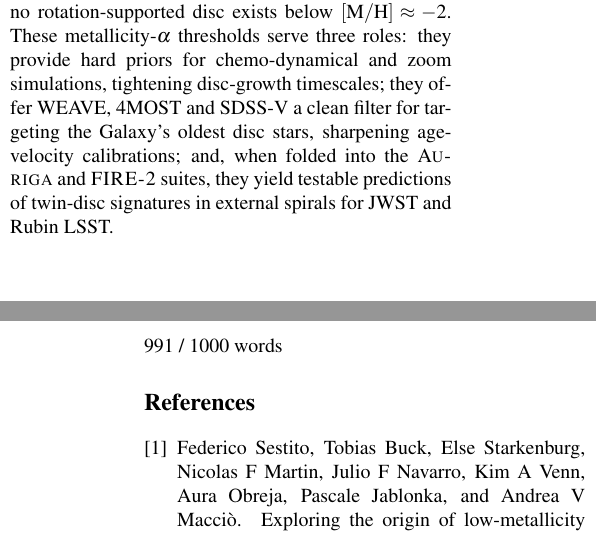
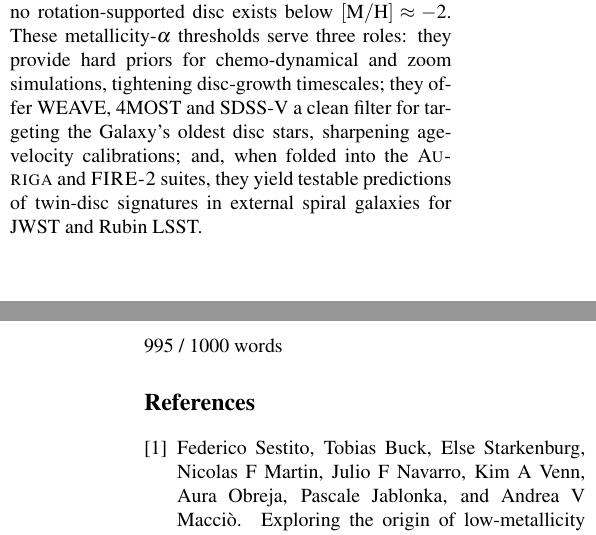
Before and after one commit to raunaq-rai/Disentangling-the-Milky-Way-using-GMM, a LaTeX document (report/executive_summary.tex): two parts of the columns of pages 2 and 3 of 3, joined at a grey line, cut so that both start at the same text. Compiled offline with pdfLaTeX.

Commit message:
update exec

```diff
--- a/report/executive_summary.tex
+++ b/report/executive_summary.tex
@@ -287,13 +286,13 @@ metallicity-$\alpha$ thresholds serve three roles: they provide hard priors for
 and zoom simulations, tightening disc-growth timescales; they offer WEAVE, 4MOST and SDSS-V a
 clean filter for targeting the Galaxy's oldest disc stars, sharpening age-velocity calibrations;
 and, when folded into the \textsc{Auriga} and \textsc{FIRE-2} suites, they yield testable predictions
-of twin-disc signatures in external spirals for JWST and Rubin LSST.
+of twin-disc signatures in external spiral galaxies for JWST and Rubin LSST.
 
 
 
 \newpage{}
 
-991 / 1000 words
+995 / 1000 words
 
 
 
```
Also changed, not shown: report/executive_summary.pdf, report/executive_summary.tex (1 more changed lines).
